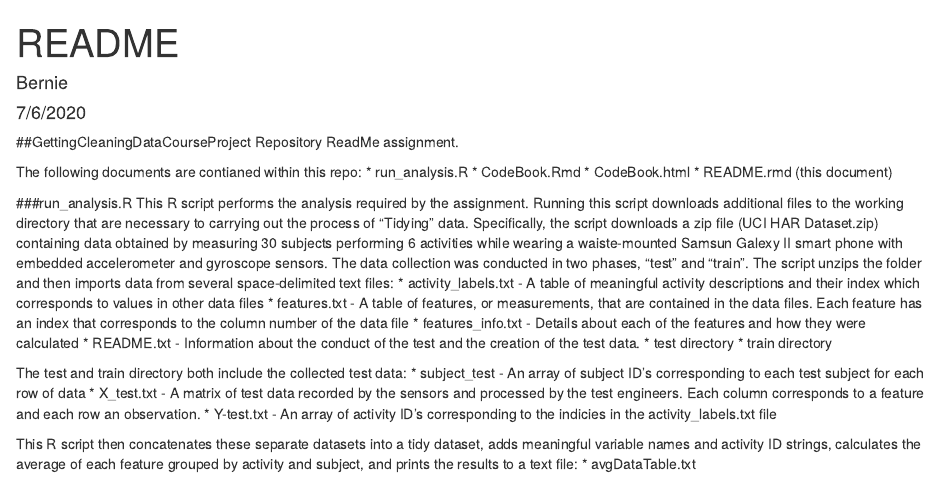
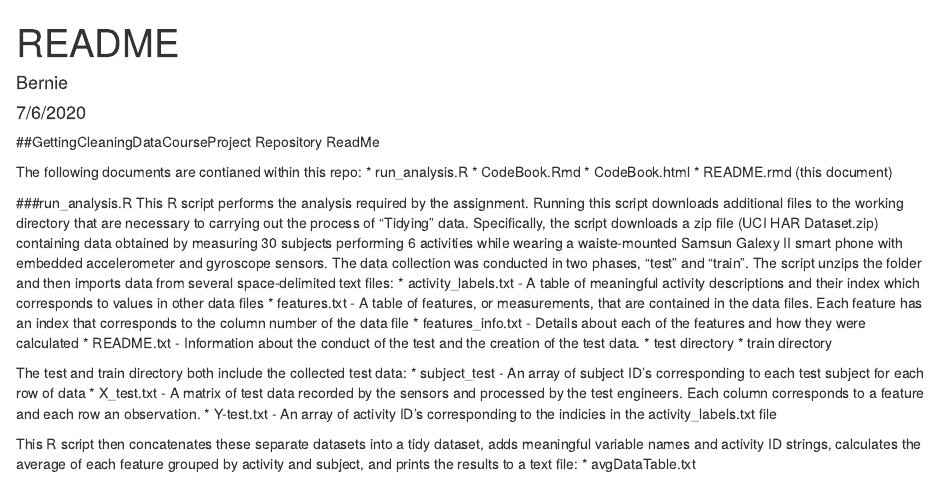
Before and after one commit to bduplan/GettingCleaningDataCourseProject, an R Markdown document (README.rmd): the page in a window 1100 px wide, from its top. Rendered offline with R 4.5, knitr and Pandoc, with nearby package versions.

Commit message:
fixed typo

```diff
--- a/README.rmd
+++ b/README.rmd
@@ -6,7 +6,6 @@ output: html_document
 ---
 
 ##GettingCleaningDataCourseProject Repository ReadMe
-assignment.
 
 The following documents are contianed within this repo:
     * run_analysis.R
```
